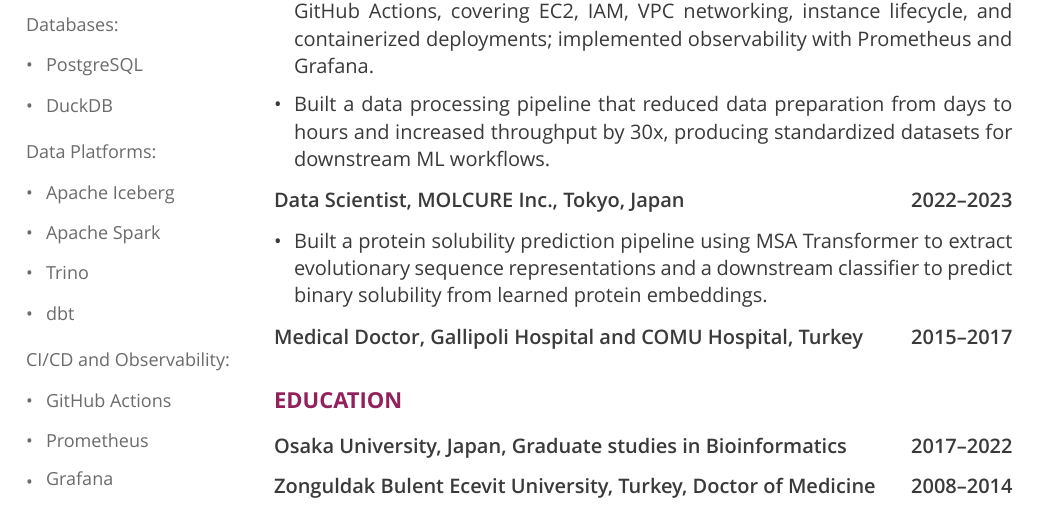
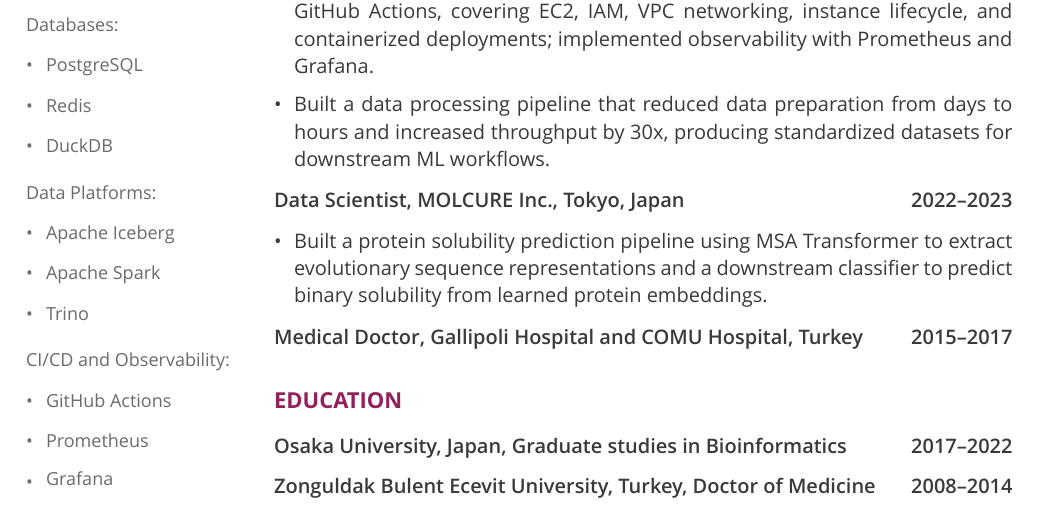
Before and after one commit to aybarsnazlica/resume, a Typst document (src/resume.typ): part of the page, cut so that both start at the same text. Compiled offline with Typst 0.15.

Commit message:
feat: replace dbt with redis

```diff
--- a/src/resume.typ
+++ b/src/resume.typ
@@ -137,9 +137,9 @@
   #sidebar-group([SKILLS AND TOOLS], (
     ("Programming Languages:", ("Go", "Python", "SQL")),
     ("Cloud and Infrastructure:", ("AWS (EC2, S3, IAM, VPC)", "Kubernetes", "Docker", "Terraform", "Linux")),
-    ("Machine Learning and AI:", ("PyTorch", "LangGraph",)),
-    ("Databases:", ("PostgreSQL", "DuckDB")),
-    ("Data Platforms:", ("Apache Iceberg", "Apache Spark", "Trino", "dbt")),
+    ("Machine Learning and AI:", ("PyTorch", "LangGraph")),
+    ("Databases:", ("PostgreSQL", "Redis", "DuckDB")),
+    ("Data Platforms:", ("Apache Iceberg", "Apache Spark", "Trino")),
     ("CI/CD and Observability:", ("GitHub Actions", "Prometheus", "Grafana")),
   ))
 ]
```
Also changed, not shown: src/職務経歴書.typ (+2 -2 lines).
